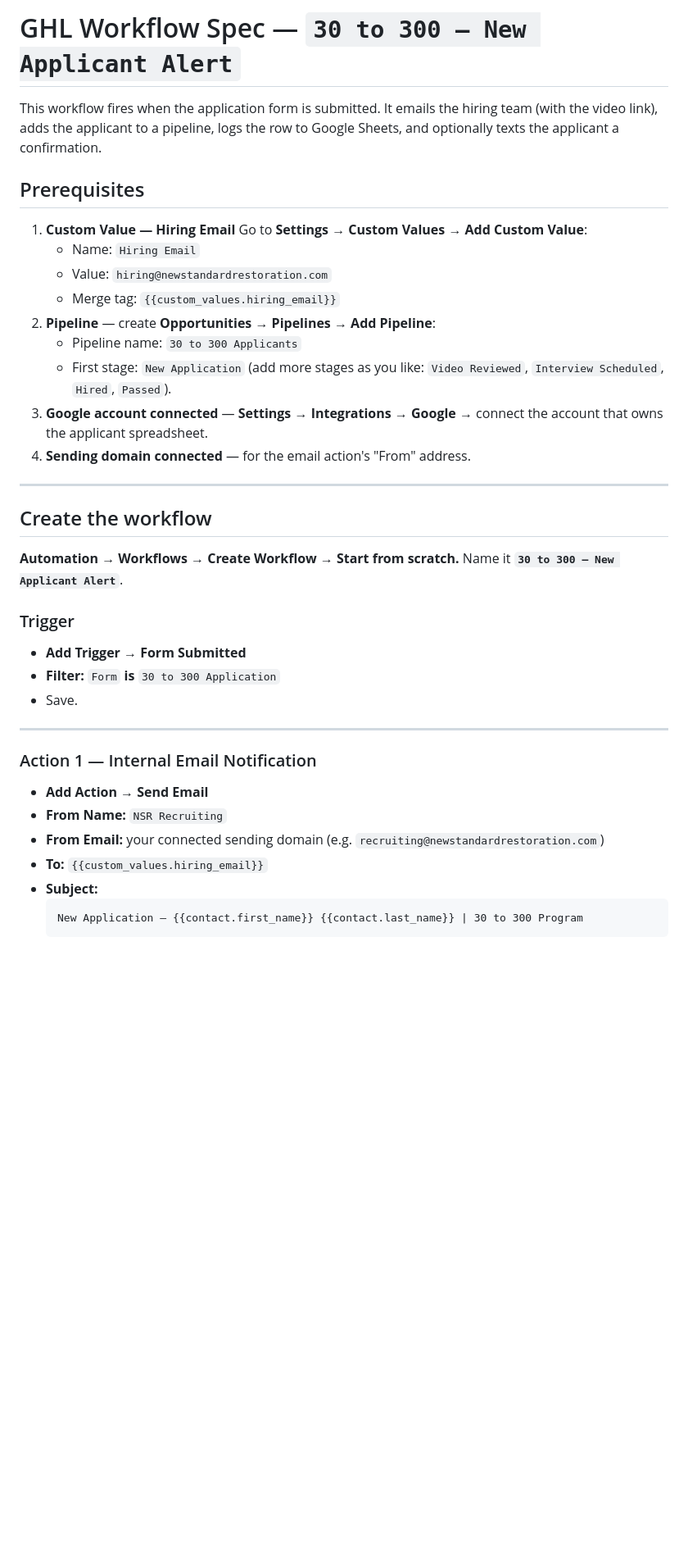
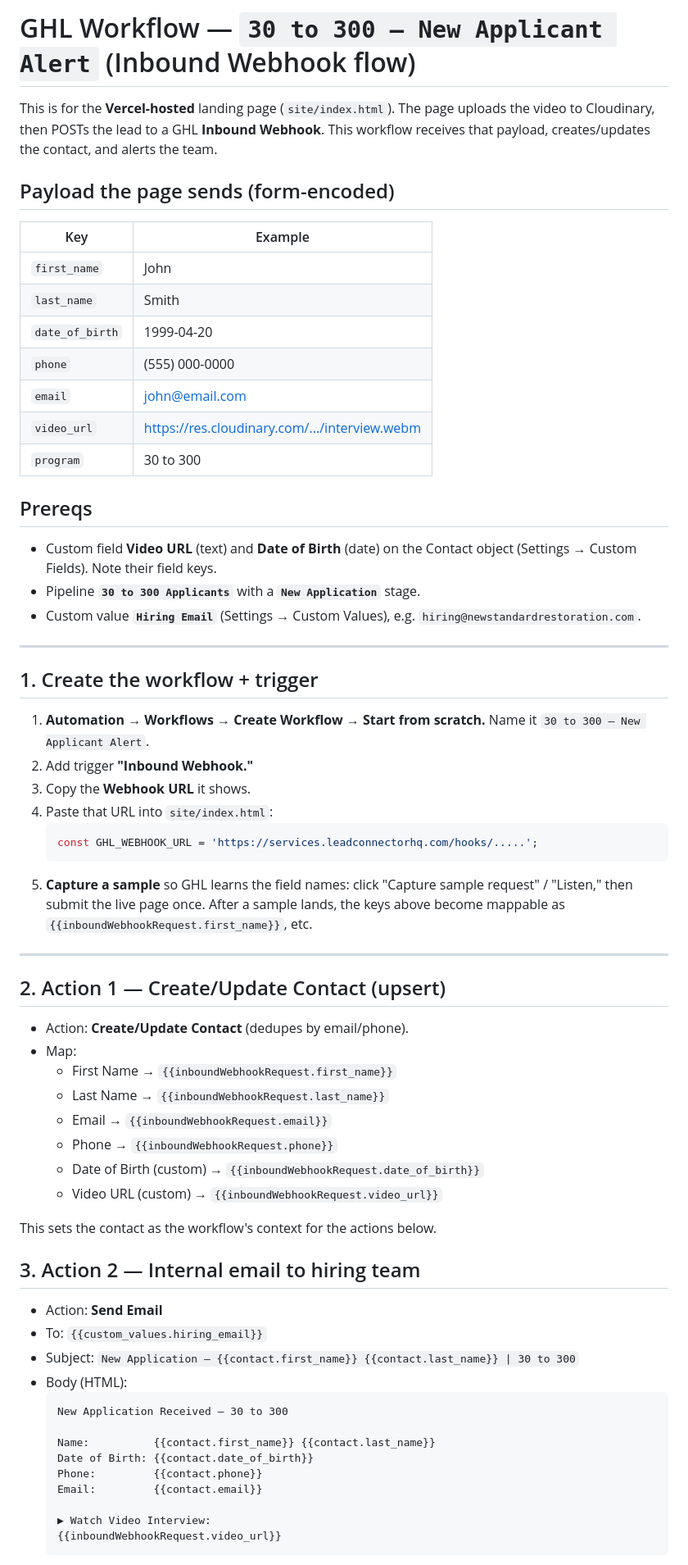
Before and after one commit to Newstandard26/Canvassing-Funnel, a Markdown page: ghl-funnel/ghl-workflow-spec.md, the part around one of its changes. Shown at 82% size. Rendered like a GitHub page; blank space fills up the shorter version.

````diff
--- a/ghl-funnel/ghl-workflow-spec.md
+++ b/ghl-funnel/ghl-workflow-spec.md
@@ -1,44 +1,69 @@
-# GHL Workflow Spec — `30 to 300 — New Applicant Alert`
+# GHL Workflow — `30 to 300 — New Applicant Alert` (Inbound Webhook flow)
 
-This workflow fires when the application form is submitted. It emails the
-hiring team (with the video link), adds the applicant to a pipeline, logs the
-row to Google Sheets, and optionally texts the applicant a confirmation.
+This is for the **Vercel-hosted** landing page (`site/index.html`). The page
+uploads the video to Cloudinary, then POSTs the lead to a GHL **Inbound Webhook**.
+This workflow receives that payload, creates/updates the contact, and alerts the team.
 
-## Prerequisites
+## Payload the page sends (form-encoded)
+| Key | Example |
+|---|---|
+| `first_name` | John |
+| `last_name` | Smith |
+| `date_of_birth` | 1999-04-20 |
+| `phone` | (555) 000-0000 |
+| `email` | john@email.com |
+| `video_url` | https://res.cloudinary.com/.../interview.webm |
+| `program` | 30 to 300 |
 
-1. **Custom Value — Hiring Email**
-   Go to **Settings → Custom Values → Add Custom Value**:
-   - Name: `Hiring Email`
-   - Value: `hiring@newstandardrestoration.com`
-   - Merge tag: `{{custom_values.hiring_email}}`
-2. **Pipeline** — create **Opportunities → Pipelines → Add Pipeline**:
-   - Pipeline name: `30 to 300 Applicants`
-   - First stage: `New Application` (add more stages as you like:
-     `Video Reviewed`, `Interview Scheduled`, `Hired`, `Passed`).
-3. **Google account connected** — **Settings → Integrations → Google** →
-   connect the account that owns the applicant spreadsheet.
-4. **Sending domain connected** — for the email action's "From" address.
+## Prereqs
+- Custom field **Video URL** (text) and **Date of Birth** (date) on the Contact
+  object (Settings → Custom Fields). Note their field keys.
+- Pipeline **`30 to 300 Applicants`** with a **`New Application`** stage.
+- Custom value **`Hiring Email`** (Settings → Custom Values), e.g.
+  `hiring@newstandardrestoration.com`.
 
 ---
 
-## Create the workflow
-
-**Automation → Workflows → Create Workflow → Start from scratch.**
-Name it **`30 to 300 — New Applicant Alert`**.
-
-### Trigger
-- **Add Trigger → Form Submitted**
-- **Filter:** `Form` **is** `30 to 300 Application`
-- Save.
+## 1. Create the workflow + trigger
+1. **Automation → Workflows → Create Workflow → Start from scratch.**
+   Name it `30 to 300 — New Applicant Alert`.
+2. Add trigger **"Inbound Webhook."**
+3. Copy the **Webhook URL** it shows.
+4. Paste that URL into `site/index.html`:
+   ```js
+   const GHL_WEBHOOK_URL = 'https://services.leadconnectorhq.com/hooks/.....';
+   ```
+5. **Capture a sample** so GHL learns the field names: click "Capture sample
+   request" / "Listen," then submit the live page once. After a sample lands, the
+   keys above become mappable as `{{inboundWebhookRequest.first_name}}`, etc.
 
 ---
 
-### Action 1 — Internal Email Notification
-- **Add Action → Send Email**
-- **From Name:** `NSR Recruiting`
-- **From Email:** your connected sending domain (e.g. `recruiting@newstandardrestoration.com`)
-- **To:** `{{custom_values.hiring_email}}`
-- **Subject:**
+## 2. Action 1 — Create/Update Contact (upsert)
+- Action: **Create/Update Contact** (dedupes by email/phone).
+- Map:
+  - First Name → `{{inboundWebhookRequest.first_name}}`
+  - Last Name → `{{inboundWebhookRequest.last_name}}`
+  - Email → `{{inboundWebhookRequest.email}}`
+  - Phone → `{{inboundWebhookRequest.phone}}`
+  - Date of Birth (custom) → `{{inboundWebhookRequest.date_of_birth}}`
+  - Video URL (custom) → `{{inboundWebhookRequest.video_url}}`
+
+This sets the contact as the workflow's context for the actions below.
+
+## 3. Action 2 — Internal email to hiring team
+- Action: **Send Email**
+- To: `{{custom_values.hiring_email}}`
+- Subject: `New Application — {{contact.first_name}} {{contact.last_name}} | 30 to 300`
+- Body (HTML):
   ```
-  New Application — {{contact.first_name}} {{contact.last_name}} | 30 to 300 Program
+  New Application Received — 30 to 300
+
+  Name:          {{contact.first_name}} {{contact.last_name}}
+  Date of Birth: {{contact.date_of_birth}}
+  Phone:         {{contact.phone}}
+  Email:         {{contact.email}}
+
+  ▶ Watch Video Interview:
+  {{inboundWebhookRequest.video_url}}
   ```
````
Also changed, not shown: other parts of ghl-funnel/ghl-workflow-spec.md (+25 -96 lines).
